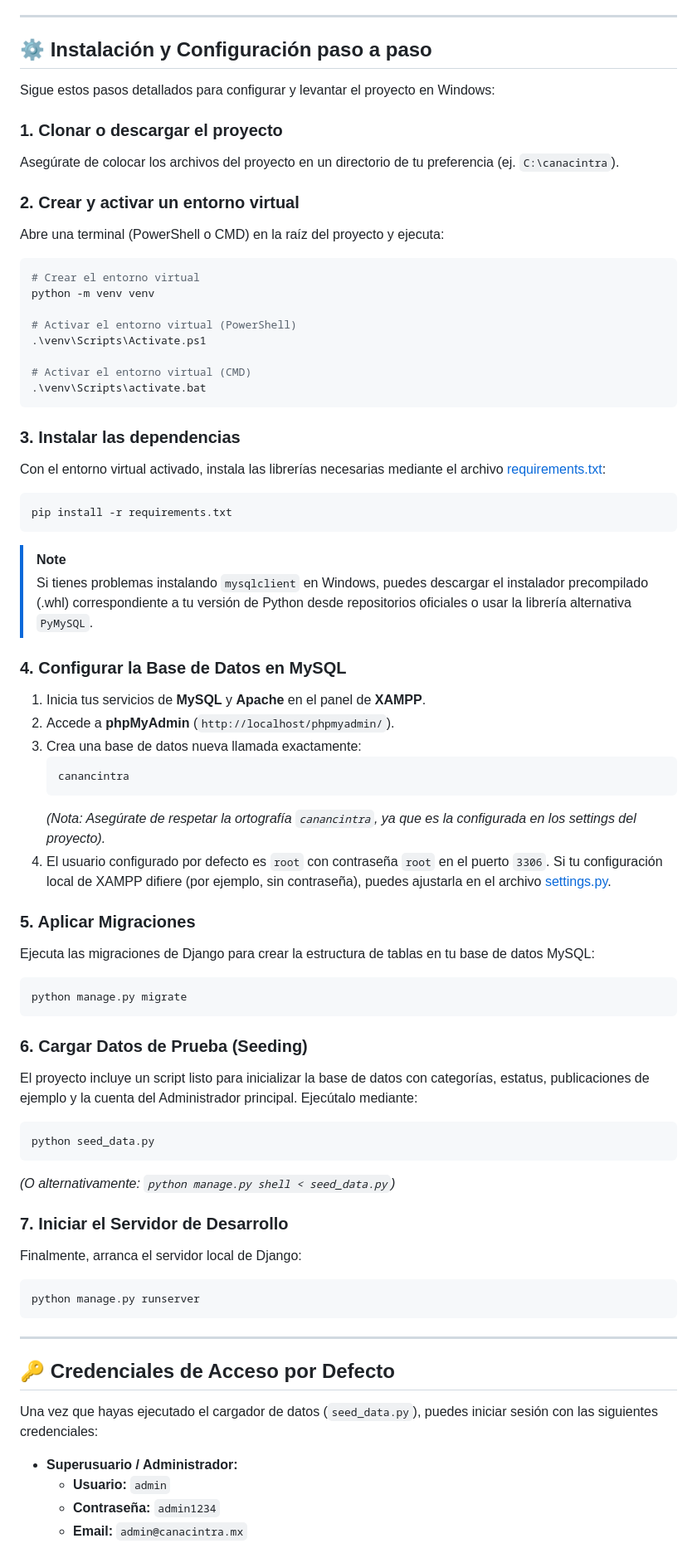
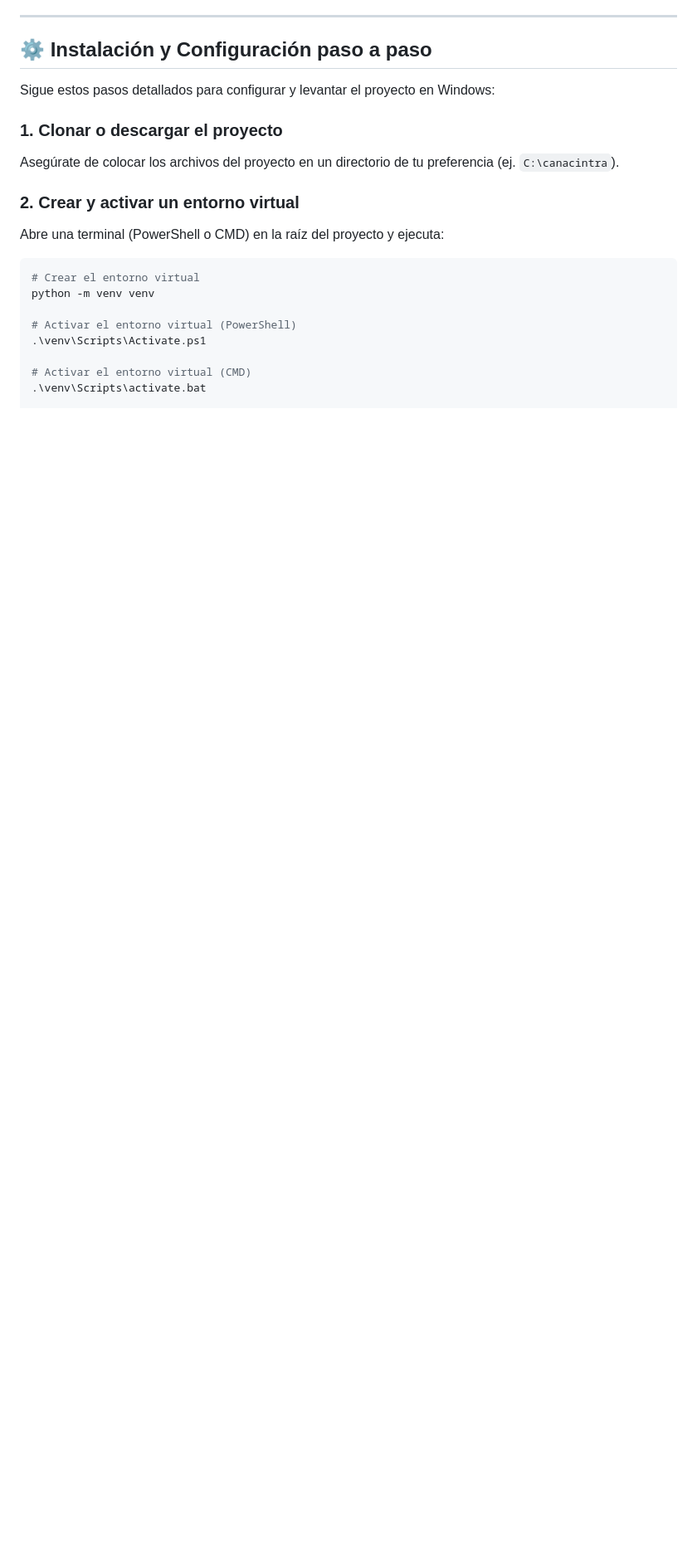
Before and after one commit to Juanito-Diaz/Canacintra, a Markdown page: README.md, the part around one of its changes. Shown at 83% size. Drawn GitHub-style; blank space fills up the shorter version.

````diff
--- a/README.md
+++ b/README.md
@@ -52,58 +52,3 @@ python -m venv venv
 
 # Activar el entorno virtual (CMD)
 .\venv\Scripts\activate.bat
-```
-
-### 3. Instalar las dependencias
-Con el entorno virtual activado, instala las librerías necesarias mediante el archivo [requirements.txt](file:///C:/canacintra/requirements.txt):
-
-```bash
-pip install -r requirements.txt
-```
-
-> [!NOTE]
-> Si tienes problemas instalando `mysqlclient` en Windows, puedes descargar el instalador precompilado (.whl) correspondiente a tu versión de Python desde repositorios oficiales o usar la librería alternativa `PyMySQL`.
-
-### 4. Configurar la Base de Datos en MySQL
-1. Inicia tus servicios de **MySQL** y **Apache** en el panel de **XAMPP**.
-2. Accede a **phpMyAdmin** (`http://localhost/phpmyadmin/`).
-3. Crea una base de datos nueva llamada exactamente:
-   ```sql
-   canancintra
-   ```
-   *(Nota: Asegúrate de respetar la ortografía `canancintra`, ya que es la configurada en los settings del proyecto).*
-4. El usuario configurado por defecto es `root` con contraseña `root` en el puerto `3306`. Si tu configuración local de XAMPP difiere (por ejemplo, sin contraseña), puedes ajustarla en el archivo [settings.py](file:///C:/canacintra/canacintra_project/settings.py).
-
-### 5. Aplicar Migraciones
-Ejecuta las migraciones de Django para crear la estructura de tablas en tu base de datos MySQL:
-
-```bash
-python manage.py migrate
-```
-
-### 6. Cargar Datos de Prueba (Seeding)
-El proyecto incluye un script listo para inicializar la base de datos con categorías, estatus, publicaciones de ejemplo y la cuenta del Administrador principal. Ejecútalo mediante:
-
-```bash
-python seed_data.py
-```
-*(O alternativamente: `python manage.py shell < seed_data.py`)*
-
-### 7. Iniciar el Servidor de Desarrollo
-Finalmente, arranca el servidor local de Django:
-
-```bash
-python manage.py runserver
-```
-
----
-
-## 🔑 Credenciales de Acceso por Defecto
-
-Una vez que hayas ejecutado el cargador de datos (`seed_data.py`), puedes iniciar sesión con las siguientes credenciales:
-
-*   **Superusuario / Administrador:**
-    *   **Usuario:** `admin`
-    *   **Contraseña:** `admin1234`
-    *   **Email:** `admin@canacintra.mx`
-
````
Also changed, not shown: other parts of README.md (+0 -21 lines).
